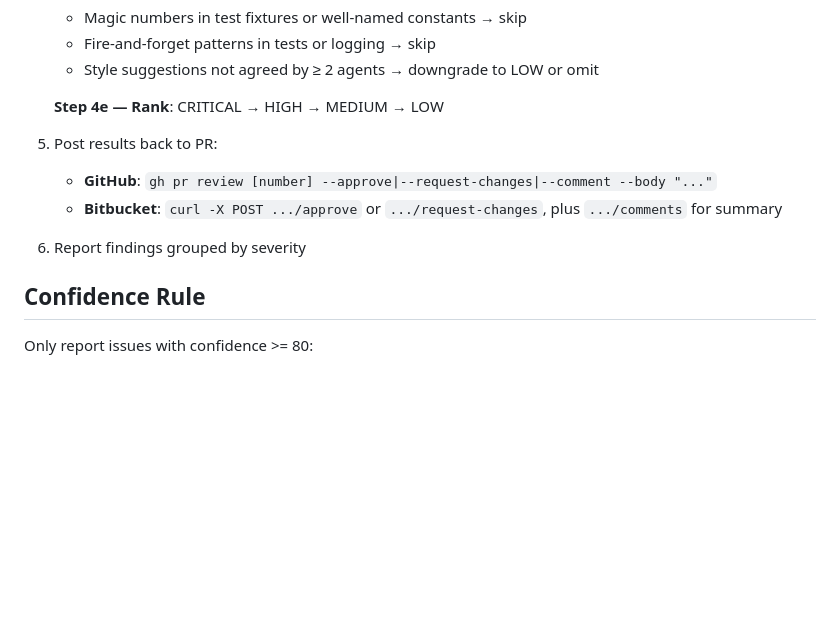
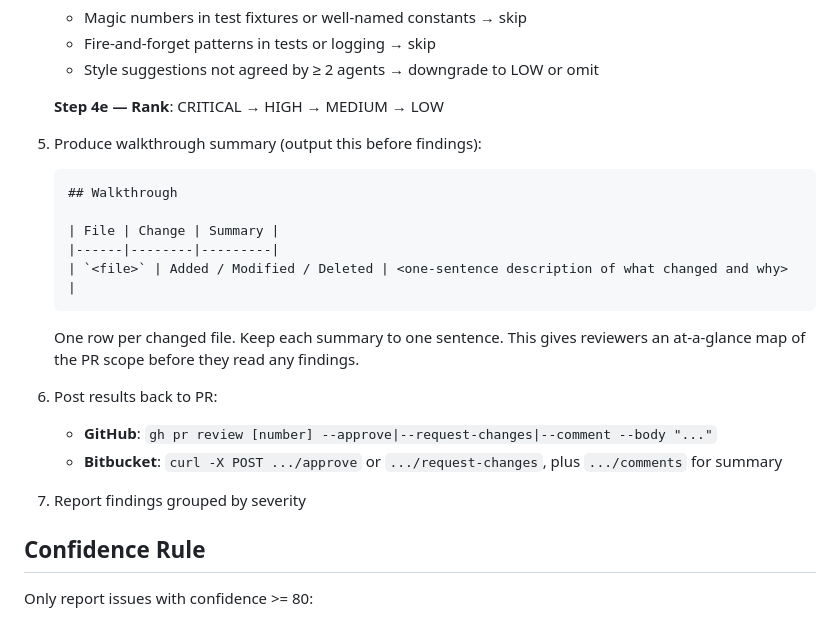
Before and after one commit to jurislm/code-review, a Markdown page: commands/review-pr.md, the part around the change. Rendered like a GitHub page; blank space fills up the shorter version.

Commit message:
feat: add structured walkthrough summary to review output
Matches CodeRabbit's approach of always producing a file-by-file
overview before listing findings, giving reviewers an at-a-glance
map of PR scope.

- commands/review-pr.md: new Step 5 generates a Walkthrough table
  (file | change type | one-sentence summary) before posting findings;
  old steps 5-6 renumbered to 6-7
- commands/code-review.md: Phase 6 REPORT template gains a Walkthrough
  section between the decision header and the Summary paragraph

````diff
--- a/commands/review-pr.md
+++ b/commands/review-pr.md
@@ -77,11 +77,23 @@ If no PR is specified, review the current branch's PR. If no focus is specified,
 
    **Step 4e — Rank**: CRITICAL → HIGH → MEDIUM → LOW
 
-5. Post results back to PR:
+5. Produce walkthrough summary (output this before findings):
+
+   ```markdown
+   ## Walkthrough
+
+   | File | Change | Summary |
+   |------|--------|---------|
+   | `<file>` | Added / Modified / Deleted | <one-sentence description of what changed and why> |
+   ```
+
+   One row per changed file. Keep each summary to one sentence. This gives reviewers an at-a-glance map of the PR scope before they read any findings.
+
+6. Post results back to PR:
    - **GitHub**: `gh pr review [number] --approve|--request-changes|--comment --body "..."`
    - **Bitbucket**: `curl -X POST .../approve` or `.../request-changes`, plus `.../comments` for summary
 
-6. Report findings grouped by severity
+7. Report findings grouped by severity
 
 ## Confidence Rule
 
````
Also changed, not shown: commands/code-review.md (+6 -0 lines).
